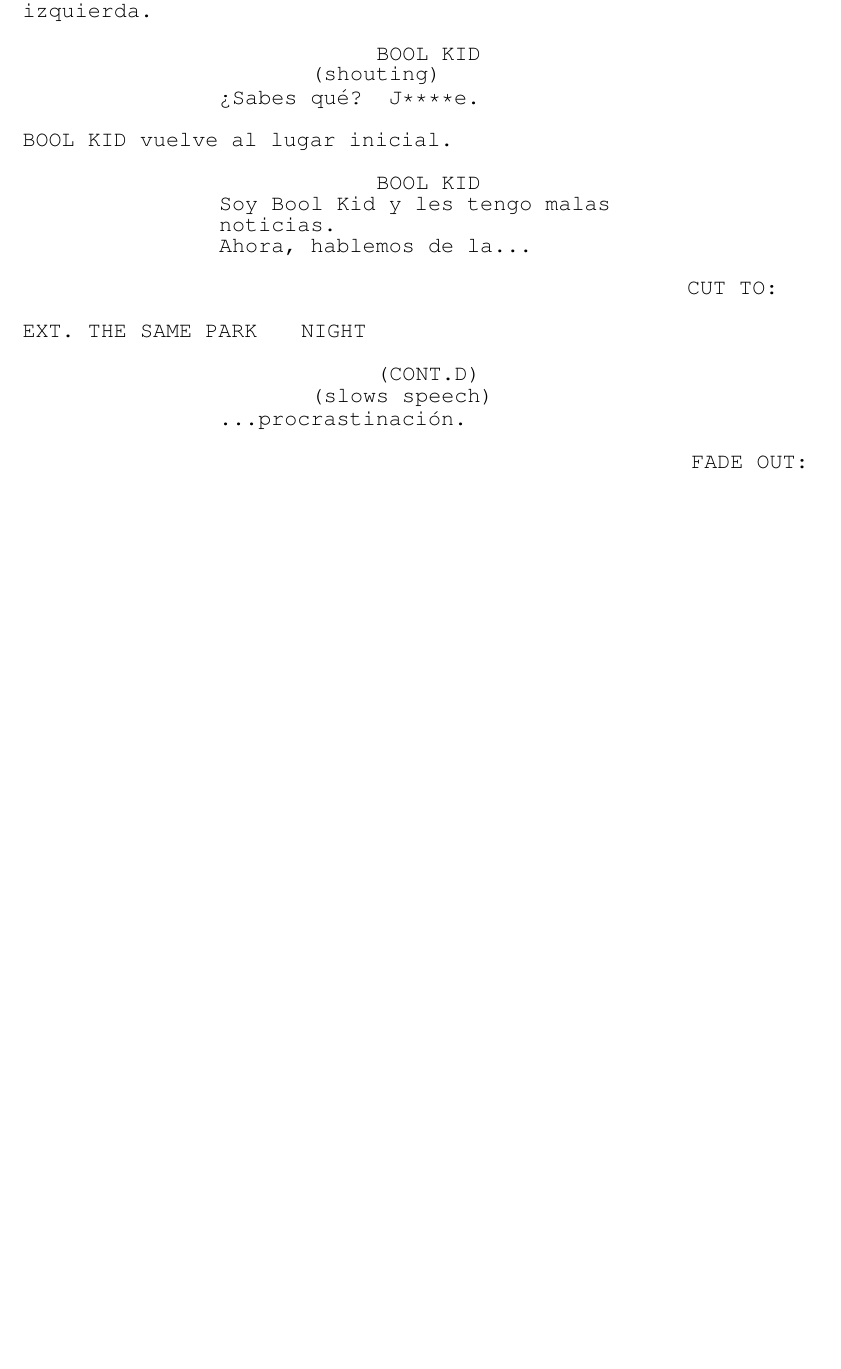
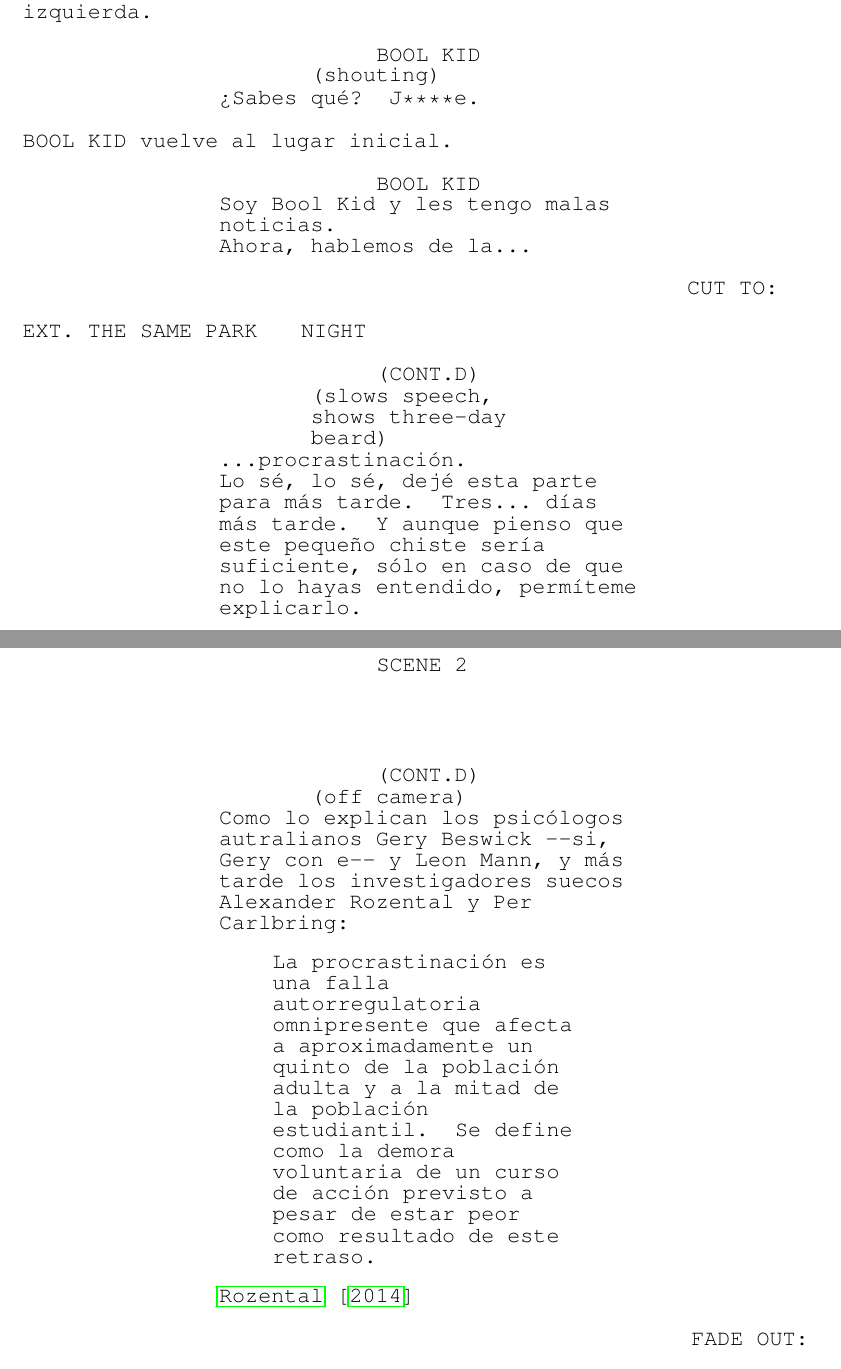
Before and after one commit to pandres95/boolkid-screenplays, a LaTeX document (S1/s1e1--the-professional-procrastinator-es.tex): part of page 3 of 3 before the commit and two parts of pages 3 and 4 of 5 after it, the two joined at a grey line, cut so that both start at the same text, the shorter picture padded with empty space. Compiled offline with pdfLaTeX.

Commit message:
[S1E1:ES] Translated from S1E1:EN

```diff
--- a/S1/s1e1--the-professional-procrastinator-es.tex
+++ b/S1/s1e1--the-professional-procrastinator-es.tex
@@ -1,8 +1,10 @@
 \documentclass{screenplay}[2018/01/07]
 \usepackage[utf8]{inputenc}
+\usepackage[T1]{fontenc}
 \usepackage{../Common/screenplay-custom}
+\usepackage{natbib,hyperref}
 
-\title{Bool Kid — Temporada 1, Episodio 1: El Procrastinador Profesional}
+\title{Bool Kid | Temporada 1, Episodio 1: El Procrastinador Profesional}
 \author{Pablo Andrés Dorado Suárez}
 
 \address{Bogotá, DC \\ 111311 \\
@@ -119,8 +117,27 @@
 
     \extslug[night]{The same park}
 
-    \begin{dialogue}[slows speech]{(cont.d)}
+    \begin{dialogue}[slows speech, shows three-day beard]{(cont.d)}
         \dots procrastinación.
+
+        Lo sé, lo sé, dejé esta parte para más tarde. Tres\dots\ días más tarde.
+        Y aunque pienso que este pequeño chiste sería suficiente, sólo en caso
+        de que no lo hayas entendido, permíteme explicarlo.
+    \end{dialogue}
+
+    \scenetitle{Scene 2}
+
+    \begin{dialogue}[off camera]{(cont.d)}
+        Como lo explican los psicólogos autralianos Gery Beswick —si, Gery con
+        e— y Leon Mann, y más tarde los investigadores suecos Alexander Rozental
+        y Per Carlbring:
+        \begin{quote}
+            La procrastinación es una falla autorregulatoria omnipresente que
+            afecta a aproximadamente un quinto de la población adulta y a la
+            mitad de la población estudiantil. Se define como la demora
+            voluntaria de un curso de acción previsto a pesar de estar peor
+            como resultado de este retraso.
+        \end{quote}\citet{rozental2014}
     \end{dialogue}
     \fadeout
 
```
Also changed, not shown: S1/s1e1--the-professional-procrastinator-es.tex (10 more changed lines).
